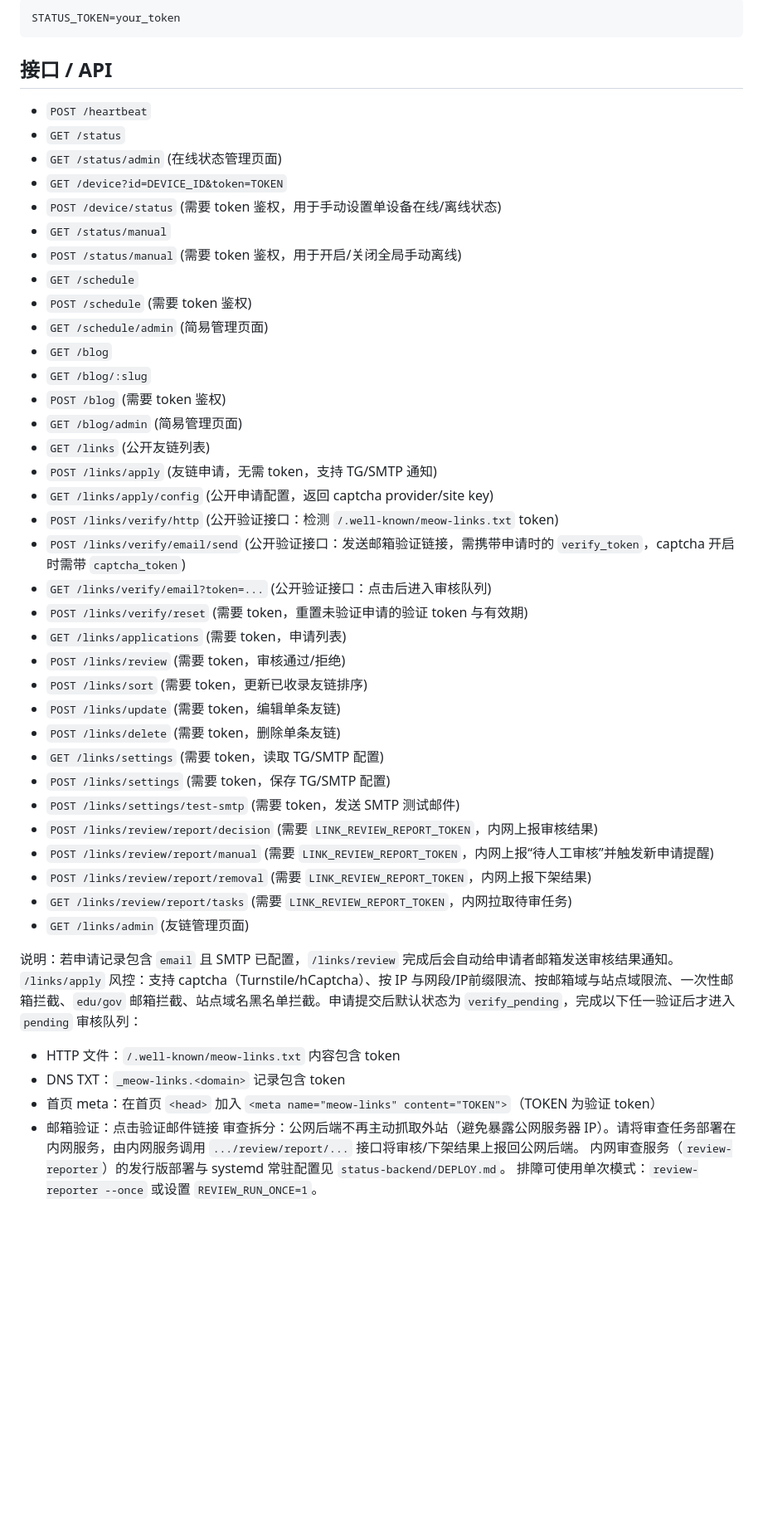
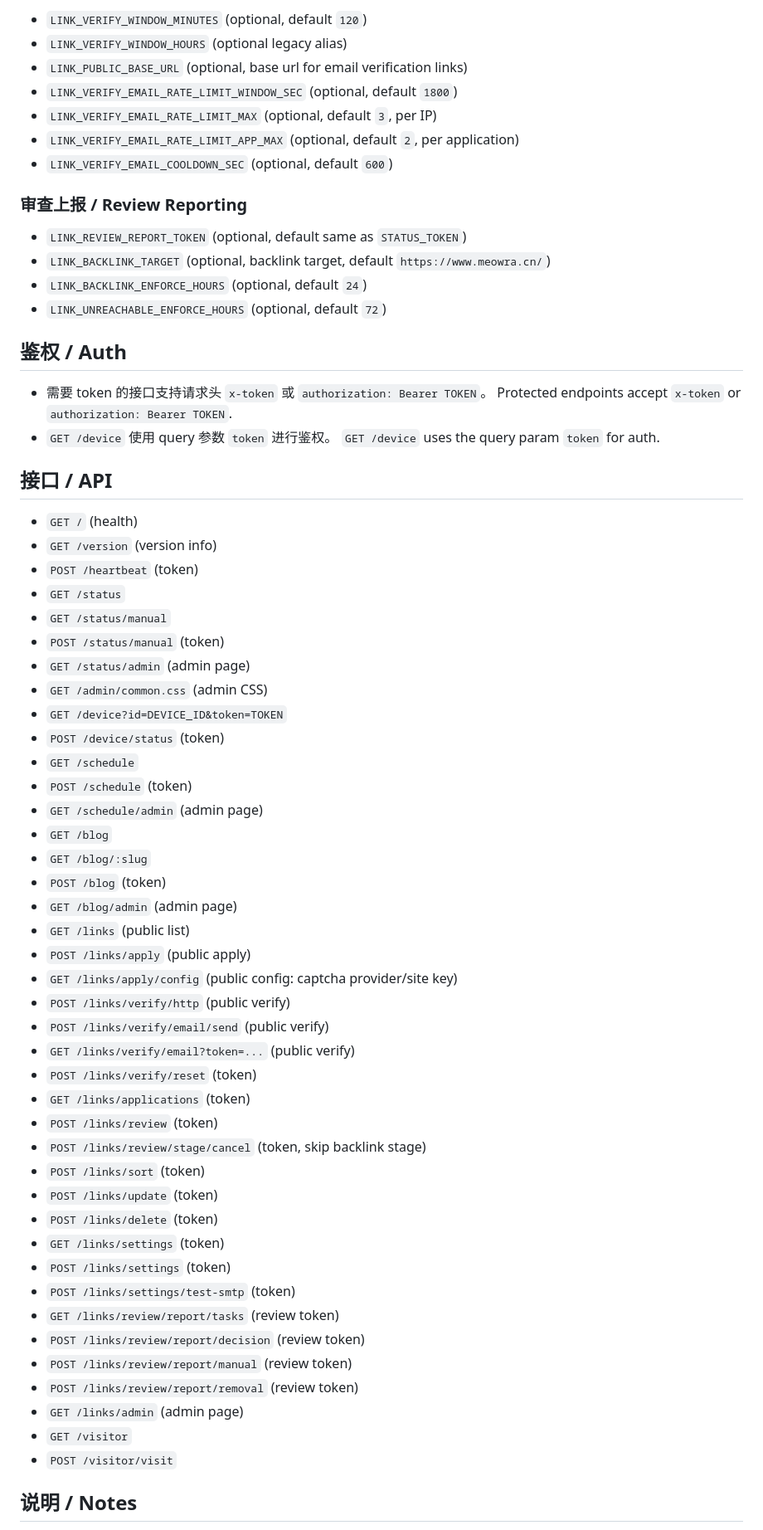
Before and after one commit to meowhuan/Personal_Homepage, a Markdown page: status-backend/README.md, the part around one of its changes. Shown at 83% size. Rendered like a GitHub page; blank space fills up the shorter version.

````diff
--- a/status-backend/README.md
+++ b/status-backend/README.md
@@ -58,52 +73,68 @@ cargo run
 
-```
-STATUS_TOKEN=your_token
-```
+- `LINK_VERIFY_WINDOW_MINUTES` (optional, default `120`)
+- `LINK_VERIFY_WINDOW_HOURS` (optional legacy alias)
+- `LINK_PUBLIC_BASE_URL` (optional, base url for email verification links)
+- `LINK_VERIFY_EMAIL_RATE_LIMIT_WINDOW_SEC` (optional, default `1800`)
+- `LINK_VERIFY_EMAIL_RATE_LIMIT_MAX` (optional, default `3`, per IP)
+- `LINK_VERIFY_EMAIL_RATE_LIMIT_APP_MAX` (optional, default `2`, per application)
+- `LINK_VERIFY_EMAIL_COOLDOWN_SEC` (optional, default `600`)
+
+### 审查上报 / Review Reporting
+
+- `LINK_REVIEW_REPORT_TOKEN` (optional, default same as `STATUS_TOKEN`)
+- `LINK_BACKLINK_TARGET` (optional, backlink target, default `https://www.meowra.cn/`)
+- `LINK_BACKLINK_ENFORCE_HOURS` (optional, default `24`)
+- `LINK_UNREACHABLE_ENFORCE_HOURS` (optional, default `72`)
+
+## 鉴权 / Auth
+
+- 需要 token 的接口支持请求头 `x-token` 或 `authorization: Bearer TOKEN`。
+  Protected endpoints accept `x-token` or `authorization: Bearer TOKEN`.
+- `GET /device` 使用 query 参数 `token` 进行鉴权。
+  `GET /device` uses the query param `token` for auth.
 
 ## 接口 / API
 
-- `POST /heartbeat`
+- `GET /` (health)
+- `GET /version` (version info)
+- `POST /heartbeat` (token)
 - `GET /status`
-- `GET /status/admin` (在线状态管理页面)
+- `GET /status/manual`
+- `POST /status/manual` (token)
+- `GET /status/admin` (admin page)
+- `GET /admin/common.css` (admin CSS)
 - `GET /device?id=DEVICE_ID&token=TOKEN`
-- `POST /device/status` (需要 token 鉴权，用于手动设置单设备在线/离线状态)
-- `GET /status/manual`
-- `POST /status/manual` (需要 token 鉴权，用于开启/关闭全局手动离线)
+- `POST /device/status` (token)
 - `GET /schedule`
-- `POST /schedule` (需要 token 鉴权)
-- `GET /schedule/admin` (简易管理页面)
+- `POST /schedule` (token)
+- `GET /schedule/admin` (admin page)
 - `GET /blog`
 - `GET /blog/:slug`
-- `POST /blog` (需要 token 鉴权)
-- `GET /blog/admin` (简易管理页面)
-- `GET /links` (公开友链列表)
-- `POST /links/apply` (友链申请，无需 token，支持 TG/SMTP 通知)
-- `GET /links/apply/config` (公开申请配置，返回 captcha provider/site key)
-- `POST /links/verify/http` (公开验证接口：检测 `/.well-known/meow-links.txt` token)
-- `POST /links/verify/email/send` (公开验证接口：发送邮箱验证链接，需携带申请时的 `verify_token`，captcha 开启时需带 `captcha_token`)
-- `GET /links/verify/email?token=...` (公开验证接口：点击后进入审核队列)
-- `POST /links/verify/reset` (需要 token，重置未验证申请的验证 token 与有效期)
-- `GET /links/applications` (需要 token，申请列表)
-- `POST /links/review` (需要 token，审核通过/拒绝)
-- `POST /links/sort` (需要 token，更新已收录友链排序)
-- `POST /links/update` (需要 token，编辑单条友链)
-- `POST /links/delete` (需要 token，删除单条友链)
-- `GET /links/settings` (需要 token，读取 TG/SMTP 配置)
-- `POST /links/settings` (需要 token，保存 TG/SMTP 配置)
-- `POST /links/settings/test-smtp` (需要 token，发送 SMTP 测试邮件)
-- `POST /links/review/report/decision` (需要 `LINK_REVIEW_REPORT_TOKEN`，内网上报审核结果)
-- `POST /links/review/report/manual` (需要 `LINK_REVIEW_REPORT_TOKEN`，内网上报“待人工审核”并触发新申请提醒)
-- `POST /links/review/report/removal` (需要 `LINK_REVIEW_REPORT_TOKEN`，内网上报下架结果)
-- `GET /links/review/report/tasks` (需要 `LINK_REVIEW_REPORT_TOKEN`，内网拉取待审任务)
-- `GET /links/admin` (友链管理页面)
+- `POST /blog` (token)
+- `GET /blog/admin` (admin page)
+- `GET /links` (public list)
+- `POST /links/apply` (public apply)
+- `GET /links/apply/config` (public config: captcha provider/site key)
+- `POST /links/verify/http` (public verify)
+- `POST /links/verify/email/send` (public verify)
+- `GET /links/verify/email?token=...` (public verify)
+- `POST /links/verify/reset` (token)
+- `GET /links/applications` (token)
+- `POST /links/review` (token)
+- `POST /links/review/stage/cancel` (token, skip backlink stage)
+- `POST /links/sort` (token)
+- `POST /links/update` (token)
+- `POST /links/delete` (token)
+- `GET /links/settings` (token)
+- `POST /links/settings` (token)
+- `POST /links/settings/test-smtp` (token)
+- `GET /links/review/report/tasks` (review token)
+- `POST /links/review/report/decision` (review token)
+- `POST /links/review/report/manual` (review token)
+- `POST /links/review/report/removal` (review token)
+- `GET /links/admin` (admin page)
+- `GET /visitor`
+- `POST /visitor/visit`
 
-说明：若申请记录包含 `email` 且 SMTP 已配置，`/links/review` 完成后会自动给申请者邮箱发送审核结果通知。
-`/links/apply` 风控：支持 captcha（Turnstile/hCaptcha）、按 IP 与网段/IP前缀限流、按邮箱域与站点域限流、一次性邮箱拦截、`edu/gov` 邮箱拦截、站点域名黑名单拦截。申请提交后默认状态为 `verify_pending`，完成以下任一验证后才进入 `pending` 审核队列：
-- HTTP 文件：`/.well-known/meow-links.txt` 内容包含 token
-- DNS TXT：`_meow-links.<domain>` 记录包含 token
-- 首页 meta：在首页 `<head>` 加入 `<meta name="meow-links" content="TOKEN">`（TOKEN 为验证 token）
-- 邮箱验证：点击验证邮件链接
-审查拆分：公网后端不再主动抓取外站（避免暴露公网服务器 IP）。请将审查任务部署在内网服务，由内网服务调用 `.../review/report/...` 接口将审核/下架结果上报回公网后端。
-内网审查服务（`review-reporter`）的发行版部署与 systemd 常驻配置见 `status-backend/DEPLOY.md`。
-排障可使用单次模式：`review-reporter --once` 或设置 `REVIEW_RUN_ONCE=1`。
+## 说明 / Notes
 
````
Also changed, not shown: other parts of status-backend/README.md (+56 -104 lines), status-backend/DEPLOY.md (+65 -53 lines).
